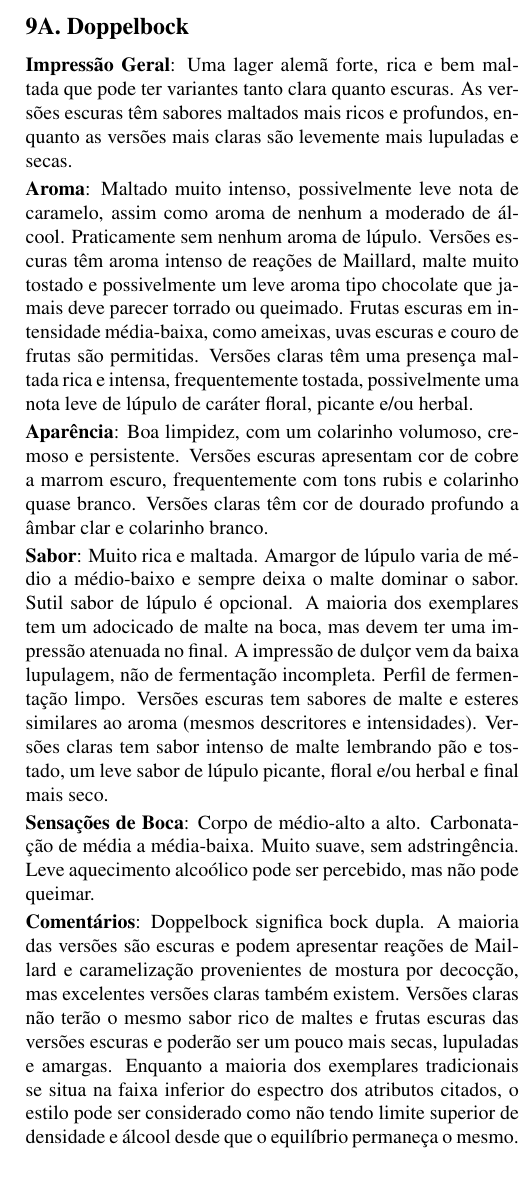
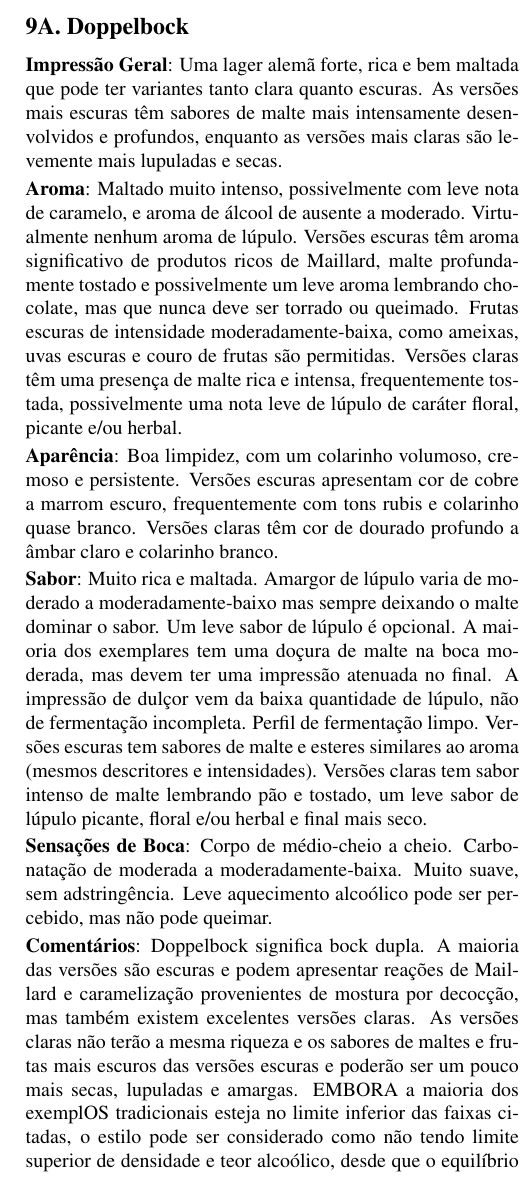
Before and after one commit to bjcp-brasil/bjcp-2021-pt-br, a LaTeX document (main.tex, which reads 09-strong-european-beer/9a-doppelbock.tex): part of one column of page 34 of 120, cut so that both start at the same text. Compiled offline with pdfLaTeX.

Commit message:
Revisao da categoria 9a

```diff
--- a/09-strong-european-beer/9a-doppelbock.tex
+++ b/09-strong-european-beer/9a-doppelbock.tex
@@ -1,15 +1,15 @@
 \phantomsection
 \subsection*{9A. Doppelbock}
 \addcontentsline{toc}{subsection}{9A. Doppelbock}
-\textbf{Impressão Geral}: Uma lager alemã forte, rica e bem maltada que pode ter variantes tanto clara quanto escuras. As versões escuras têm sabores maltados mais ricos e profundos, enquanto as versões mais claras são levemente mais lupuladas e secas.
+\textbf{Impressão Geral}: Uma lager alemã forte, rica e bem maltada que pode ter variantes tanto clara quanto escuras. As versões mais escuras têm sabores de malte mais intensamente desenvolvidos e profundos, enquanto as versões mais claras são levemente mais lupuladas e secas.
 
-\textbf{Aroma}: Maltado muito intenso, possivelmente leve nota de caramelo, assim como aroma de nenhum a moderado de álcool. Praticamente sem nenhum aroma de lúpulo. Versões escuras têm aroma intenso de reações de Maillard, malte muito tostado e possivelmente um leve aroma tipo chocolate que jamais deve parecer torrado ou queimado. Frutas escuras em intensidade média-baixa, como ameixas, uvas escuras e couro de frutas são permitidas. Versões claras têm uma presença maltada rica e intensa, frequentemente tostada, possivelmente uma nota leve de lúpulo de caráter floral, picante e/ou herbal.
+\textbf{Aroma}: Maltado muito intenso, possivelmente com leve nota de caramelo, e aroma de álcool de ausente a moderado. Virtualmente nenhum aroma de lúpulo. Versões escuras têm aroma significativo de produtos ricos de Maillard, malte profundamente tostado e possivelmente um leve aroma lembrando chocolate, mas que nunca deve ser torrado ou queimado. Frutas escuras de intensidade moderadamente-baixa, como ameixas, uvas escuras e couro de frutas são permitidas. Versões claras têm uma presença de malte rica e intensa, frequentemente tostada, possivelmente uma nota leve de lúpulo de caráter floral, picante e/ou herbal.
 
-\textbf{Aparência}: Boa limpidez, com um colarinho volumoso, cremoso e persistente. Versões escuras apresentam cor de cobre a marrom escuro, frequentemente com tons rubis e colarinho quase branco. Versões claras têm cor de dourado profundo a âmbar clar e colarinho branco.
+\textbf{Aparência}: Boa limpidez, com um colarinho volumoso, cremoso e persistente. Versões escuras apresentam cor de cobre a marrom escuro, frequentemente com tons rubis e colarinho quase branco. Versões claras têm cor de dourado profundo a âmbar claro e colarinho branco.
 
-\textbf{Sabor}: Muito rica e maltada. Amargor de lúpulo varia de médio a médio-baixo e sempre deixa o malte dominar o sabor. Sutil sabor de lúpulo é opcional. A maioria dos exemplares tem um adocicado de malte na boca, mas devem ter uma impressão atenuada no final. A impressão de dulçor vem da baixa lupulagem, não de fermentação incompleta. Perfil de fermentação limpo. Versões escuras tem sabores de malte e esteres similares ao aroma (mesmos descritores e intensidades). Versões claras tem sabor intenso de malte lembrando pão e tostado, um leve sabor de lúpulo picante, floral e/ou herbal e final mais seco.
+\textbf{Sabor}: Muito rica e maltada. Amargor de lúpulo varia de moderado a moderadamente-baixo mas sempre deixando o malte dominar o sabor. Um leve sabor de lúpulo é opcional. A maioria dos exemplares tem uma doçura de malte na boca moderada, mas devem ter uma impressão atenuada no final. A impressão de dulçor vem da baixa quantidade de lúpulo, não de fermentação incompleta. Perfil de fermentação limpo. Versões escuras tem sabores de malte e esteres similares ao aroma (mesmos descritores e intensidades). Versões claras tem sabor intenso de malte lembrando pão e tostado, um leve sabor de lúpulo picante, floral e/ou herbal e final mais seco.
 
-\textbf{Sensações de Boca}: Corpo de médio-alto a alto. Carbonatação de média a média-baixa. Muito suave, sem adstringência. Leve aquecimento alcoólico pode ser percebido, mas não pode queimar.
+\textbf{Sensações de Boca}: Corpo de médio-cheio a cheio. Carbonatação de moderada a moderadamente-baixa. Muito suave, sem adstringência. Leve aquecimento alcoólico pode ser percebido, mas não pode queimar.
 
-\textbf{Comentários}: Doppelbock significa bock dupla. A maioria das versões são escuras e podem apresentar reações de Maillard e caramelização provenientes de mostura por decocção, mas excelentes versões claras também existem. Versões claras não terão o mesmo sabor rico de maltes e frutas escuras das versões escuras e poderão ser um pouco mais secas, lupuladas e amargas. Enquanto a maioria dos exemplares tradicionais se situa na faixa inferior do espectro dos atributos citados, o estilo pode ser considerado como não tendo limite superior de densidade e álcool desde que o equilíbrio permaneça o mesmo.
+\textbf{Comentários}: Doppelbock significa bock dupla. A maioria das versões são escuras e podem apresentar reações de Maillard e caramelização provenientes de mostura por decocção, mas também existem excelentes versões claras. As versões claras não terão a mesma riqueza e os sabores de maltes e frutas mais escuros das versões escuras e poderão ser um pouco mais secas, lupuladas e amargas. EMBORA a maioria dos exemplOS tradicionais esteja no limite inferior das faixas citadas, o estilo pode ser considerado como não tendo limite superior de densidade e teor alcoólico, desde que o equilíbrio permaneça o mesmo.
 
```
Also changed, not shown: 09-strong-european-beer/9a-doppelbock.tex (4 more changed lines).
